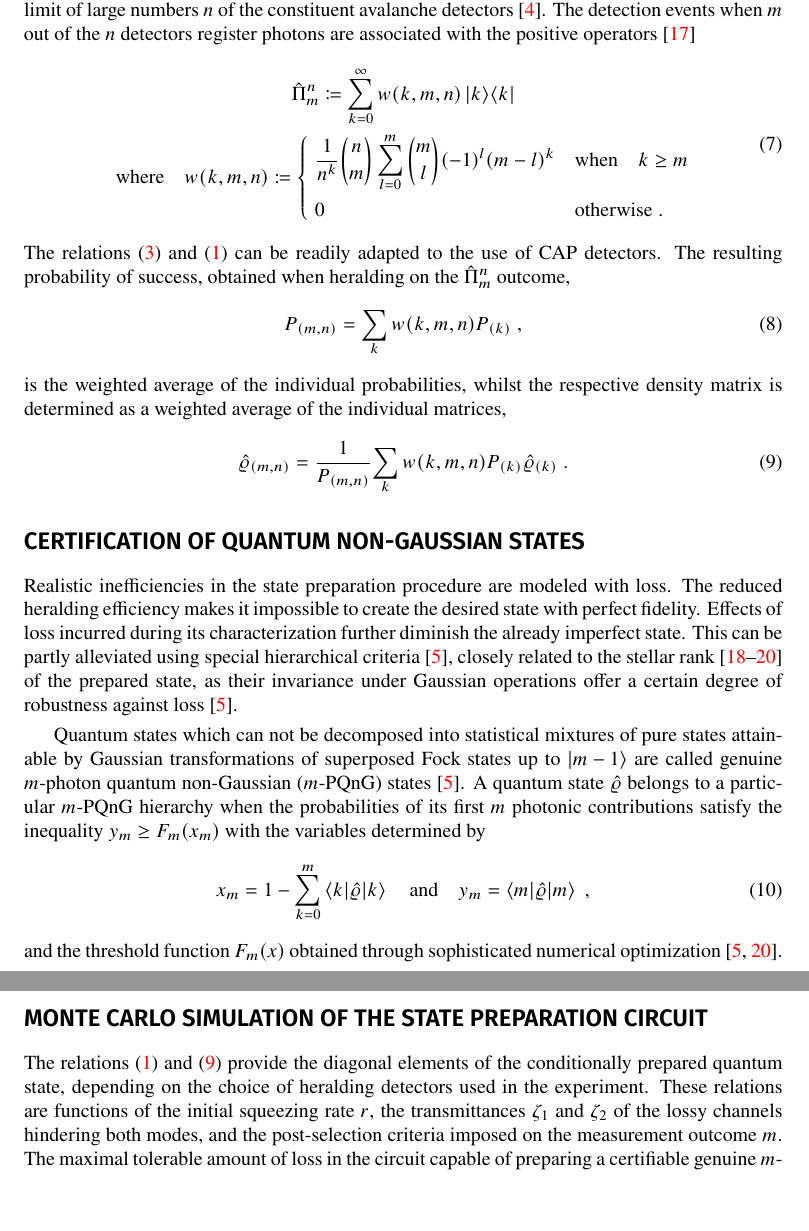
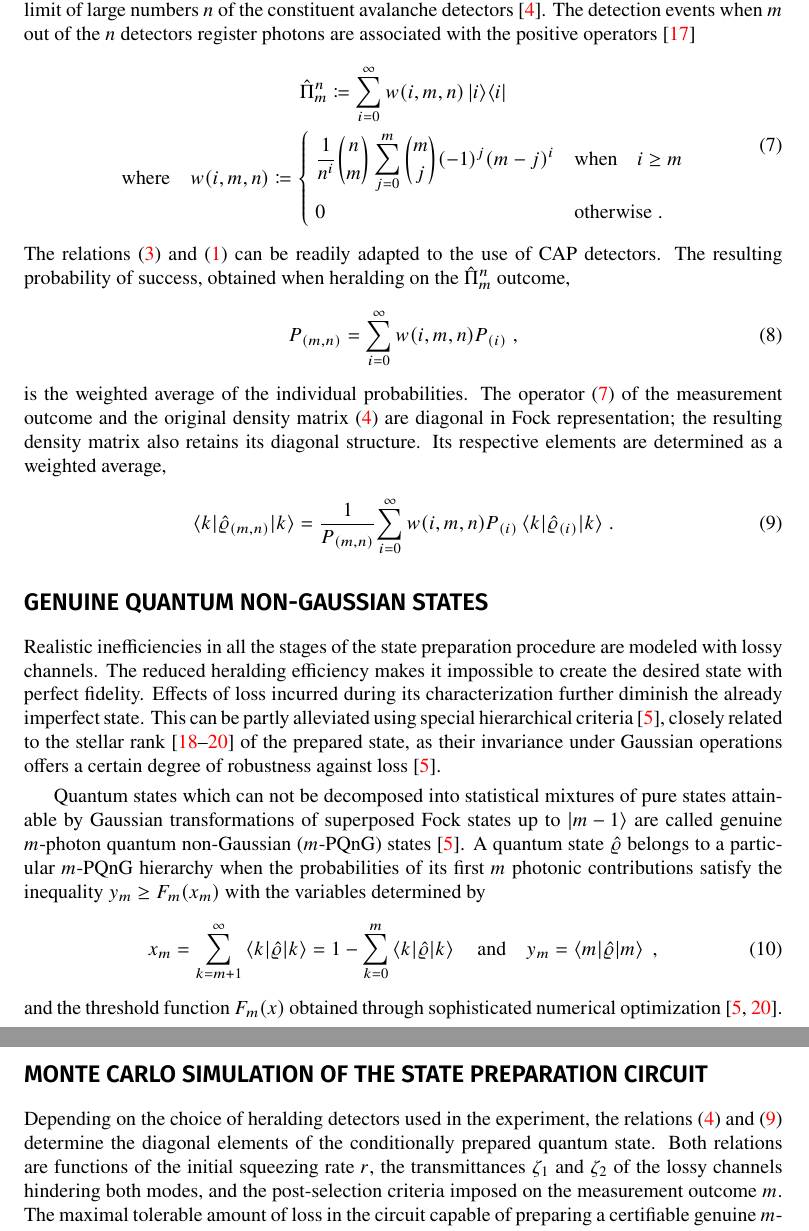
Before and after one commit to jan-provaznik/towards, a LaTeX paper (towards.tex): two parts of pages 3 and 4 of 8, joined at a grey line, cut so that both start at the same text, the shorter picture padded with empty space. Compiled offline with XeLaTeX.

Commit message:
Wording.

```diff
--- a/towards.tex
+++ b/towards.tex
@@ -155,13 +155,13 @@ The avalanche detectors can only distinguish between zero and non-zero numbers o
 \begin{equation}\label{e-cap}
   \begin{gathered}
   \hat{\Pi}_{m}^{n}
-    \coloneqq \sum_{k = 0}^{\infty} w(k, m, n) \ketbra{k}{k} \\
+    \coloneqq \sum_{i = 0}^{\infty} w(i, m, n) \ketbra{i}{i} \\
   \text{where} \quad
-  w(k, m, n)
+  w(i, m, n)
     \coloneqq
     \begin{dcases}
-      \; \frac{1}{n^{k}} \binom{n}{m} \sum_{l = 0}^{m} \binom{m}{l} (-1)^{l} (m - l)^{k}
-      & \text{when}\quad k \geq m \\
+      \; \frac{1}{n^{i}} \binom{n}{m} \sum_{j = 0}^{m} \binom{m}{j} (-1)^{j} (m - j)^{i}
+      & \text{when}\quad i \geq m \\
       \; 0 & \text{otherwise} \Qd
     \end{dcases}
   \end{gathered}
@@ -170,25 +170,37 @@ The avalanche detectors can only distinguish between zero and non-zero numbers o
 The relations~\eqref{e-pnr-pro} and~\eqref{e-pnr-rho} can be readily adapted to the use of CAP detectors. The resulting probability of success, obtained when heralding on the~$\hat{\Pi}_{m}^{n}$ outcome,
 %
 \begin{equation}\label{e-cap-pro}
-  P_{(m, n)} = \sum_{k} w(k, m, n) P_{(k)} \Qc
+  P_{(m, n)} = \sum_{i = 0}^{\infty} w(i, m, n) P_{(i)} \Qc
 \end{equation}
 %
-is the weighted average of the individual probabilities, whilst the respective density matrix is determined as a weighted average of the individual matrices,
+is the weighted average of the individual probabilities. The operator~\eqref{e-cap} of the measurement outcome and the original density matrix~\eqref{e-pnr-rho-kk} are diagonal in Fock representation; the resulting density matrix also retains its diagonal structure. Its respective elements
+are determined as a weighted average,
 %
-\begin{equation}\label{e-cap-rho}
-  \hatrho_{(m, n)} =
+\begin{equation}\label{e-cap-rho-kk}
+  \braket{k|\hatrho_{(m, n)}|k} =
     \frac{1}{ P_{(m,n)} }
-    { \sum_{k} w(k, m, n) P_{(k)} \hatrho_{(k)} }
+    { \sum_{i = 0}^{\infty} w(i, m, n) P_{(i)} \braket{k|\hatrho_{(i)}|k} }
   \Qd
 \end{equation}
+
+% \begin{equation}\label{e-cap-rho}
+%   \hatrho_{(m, n)} =
+%     \frac{1}{ P_{(m,n)} }
+%     { \sum_{i = 0}^{\infty} w(i, m, n) P_{(i)} \hatrho_{(i)} }
+%   \Qd
+% \end{equation}
+% %
+% Both the measurement outcome operator~\eqref{e-cap} and the original density matrix~\eqref{e-pnr-rho-kk} are diagonal in Fock representation. The resulting density matrix also retains its diagonal structure,
+% %
+%
 
 % Certification
 %
 %
 
-\subsection*{Certification of quantum non-Gaussian states}
+\subsection*{Genuine quantum non-Gaussian states}
 
-Realistic inefficiencies in the state preparation procedure are modeled with loss. The reduced heralding efficiency makes it impossible to create the desired state with perfect fidelity. Effects of loss incurred during its characterization further diminish the already imperfect state. This can be partly alleviated using special hierarchical criteria~\cite{lachman2019}, closely related to the stellar rank~\cite{chabaud2020,walschaers2021,fiurasek2022} of the prepared state, as their invariance under Gaussian operations offer a certain degree of robustness against loss~\cite{lachman2019}.
+Realistic inefficiencies in all the stages of the state preparation procedure are modeled with lossy channels. The reduced heralding efficiency makes it impossible to create the desired state with perfect fidelity. Effects of loss incurred during its characterization further diminish the already imperfect state. This can be partly alleviated using special hierarchical criteria~\cite{lachman2019}, closely related to the stellar rank~\cite{chabaud2020,walschaers2021,fiurasek2022} of the prepared state, as their invariance under Gaussian operations offers a certain degree of robustness against loss~\cite{lachman2019}.
 
 Quantum states which can not be decomposed into statistical mixtures of pure states attainable by Gaussian transformations of superposed Fock states up to ${\ket{m - 1}}$ are called genuine $m$-photon quantum non-Gaussian ($m$-PQnG) states~\cite{lachman2019}.
 %
@@ -197,6 +209,8 @@ satisfy the inequality~${y_{m} \geq F_{m} (x_{m})}$ with the variables determine
 %
 \begin{equation}
   x_{m}
+    = \sum_{k = m + 1}^{\infty}
+      \braket{k | \hatrho | k}
     = 1 - \sum_{k = 0}^{m}
       \braket{k | \hatrho | k}
   \quad\text{and}\quad
@@ -212,5 +226,5 @@ and the threshold function $F_{m}(x)$ obtained through sophisticated numerical o
 
 \subsection*{Monte Carlo simulation of the state preparation circuit}
 
-The relations~\eqref{e-pnr-rho}~and~\eqref{e-cap-rho} provide the diagonal elements of the conditionally prepared quantum state, depending on the choice of heralding detectors used in the experiment. These relations are functions of the initial squeezing rate~$r$, the transmittances~$\zeta_{1}$ and~$\zeta_{2}$ of the lossy channels hindering both modes, and the post-selection criteria imposed on the measurement outcome $m$. The maximal tolerable amount of loss in the circuit capable of preparing a certifiable genuine~$m$-PQnG state can be determined by numerically simulating the experiment. The measurement statistics of a realistic experiment can be emulated using a Monte Carlo simulation based on the theoretical model of the circuit.
+Depending on the choice of heralding detectors used in the experiment, the relations~\eqref{e-pnr-rho-kk}~and~\eqref{e-cap-rho-kk} determine the diagonal elements of the conditionally prepared quantum state. Both relations are functions of the initial squeezing rate~$r$, the transmittances~$\zeta_{1}$ and~$\zeta_{2}$ of the lossy channels hindering both modes, and the post-selection criteria imposed on the measurement outcome $m$. The maximal tolerable amount of loss in the circuit capable of preparing a certifiable genuine~$m$-PQnG state can be determined by numerically simulating the experiment. The measurement statistics of a realistic experiment can be emulated using a Monte Carlo simulation based on the theoretical model of the circuit.
 
```
Also changed, not shown: towards.tex (4 more changed lines).
